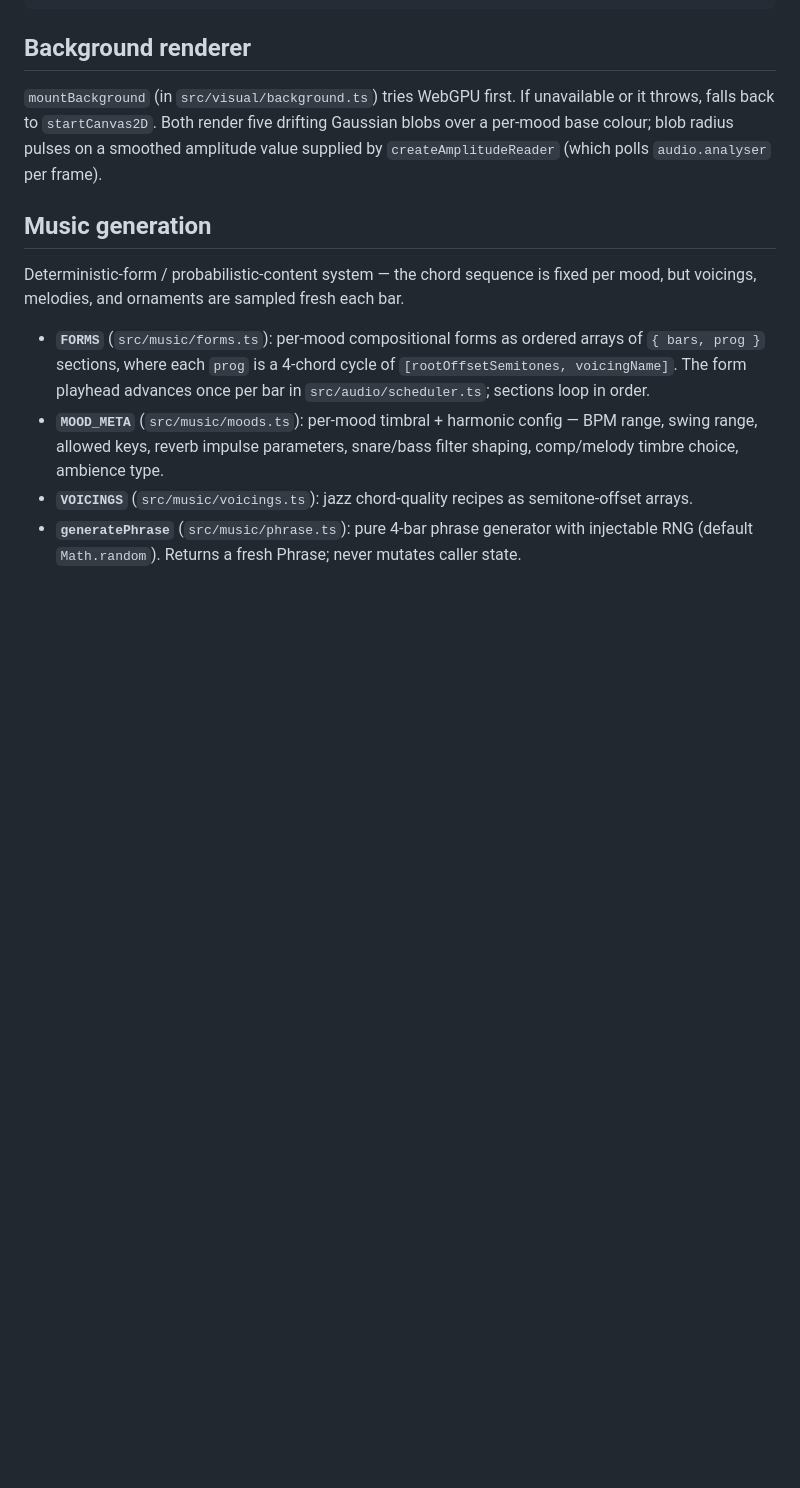
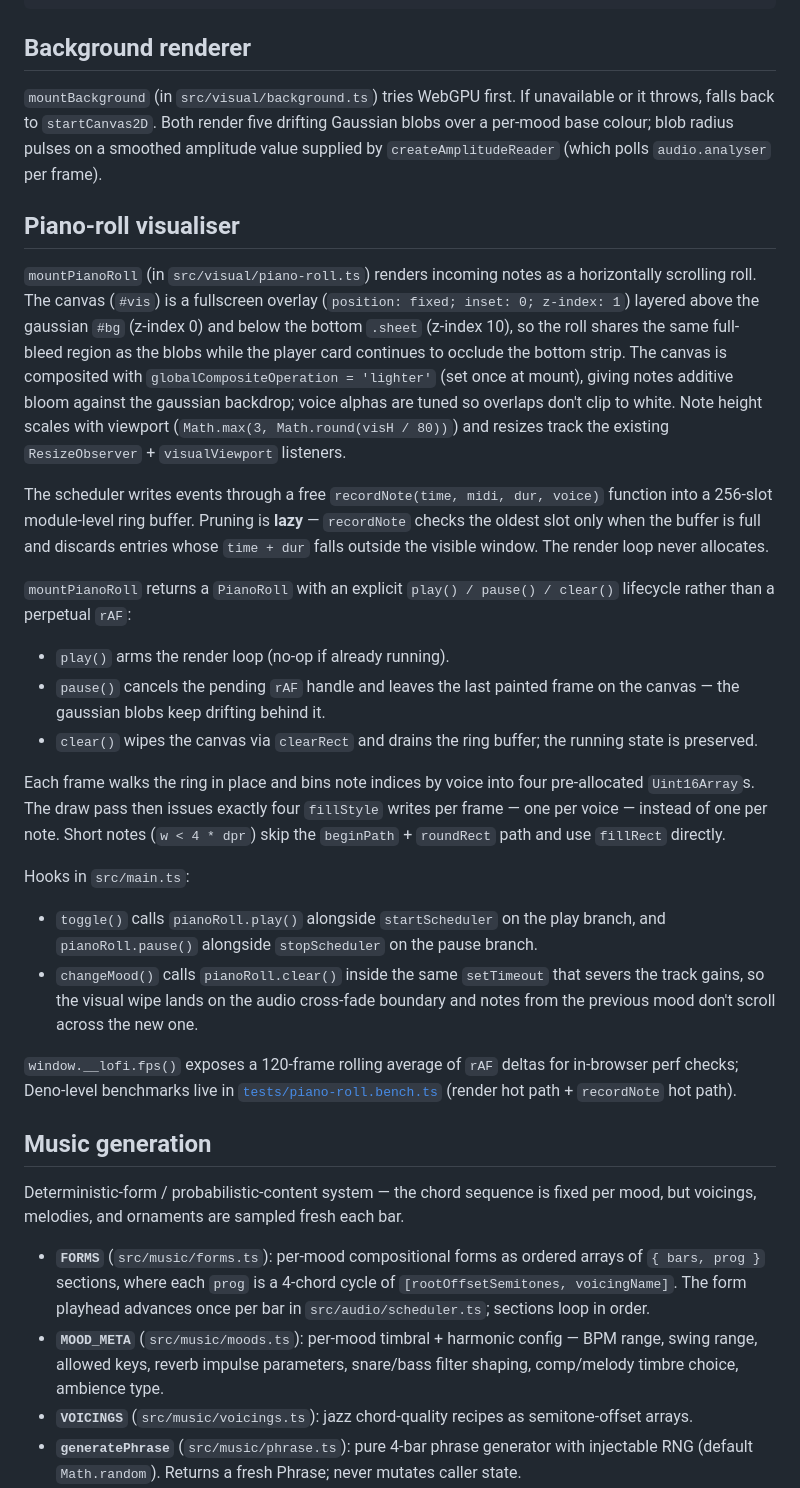
Before and after one commit to ee0pdt/lofi-stream, a Markdown page: docs/ARCHITECTURE.md, the part around the change. GitHub-like rendering; blank space fills up the shorter version.

Commit message:
docs(arch): describe new piano-roll overlay + lifecycle
Add a Piano-roll visualiser section covering the fullscreen overlay
canvas (z-index 1, additive bloom against the gaussian blobs), the
explicit play/pause/clear lifecycle, lazy pruning in recordNote,
per-voice fillStyle batching, mood-change canvas wipe synced with the
audio sever, and the bench + window.__lofi.fps() perf probes.

Co-Authored-By: Claude Opus 4.7 (1M context) <noreply@anthropic.com>

```diff
--- a/docs/ARCHITECTURE.md
+++ b/docs/ARCHITECTURE.md
@@ -73,6 +73,27 @@ src/
 ## Background renderer
 
 `mountBackground` (in `src/visual/background.ts`) tries WebGPU first. If unavailable or it throws, falls back to `startCanvas2D`. Both render five drifting Gaussian blobs over a per-mood base colour; blob radius pulses on a smoothed amplitude value supplied by `createAmplitudeReader` (which polls `audio.analyser` per frame).
+
+## Piano-roll visualiser
+
+`mountPianoRoll` (in `src/visual/piano-roll.ts`) renders incoming notes as a horizontally scrolling roll. The canvas (`#vis`) is a fullscreen overlay (`position: fixed; inset: 0; z-index: 1`) layered above the gaussian `#bg` (z-index 0) and below the bottom `.sheet` (z-index 10), so the roll shares the same full-bleed region as the blobs while the player card continues to occlude the bottom strip. The canvas is composited with `globalCompositeOperation = 'lighter'` (set once at mount), giving notes additive bloom against the gaussian backdrop; voice alphas are tuned so overlaps don't clip to white. Note height scales with viewport (`Math.max(3, Math.round(visH / 80))`) and resizes track the existing `ResizeObserver` + `visualViewport` listeners.
+
+The scheduler writes events through a free `recordNote(time, midi, dur, voice)` function into a 256-slot module-level ring buffer. Pruning is **lazy** — `recordNote` checks the oldest slot only when the buffer is full and discards entries whose `time + dur` falls outside the visible window. The render loop never allocates.
+
+`mountPianoRoll` returns a `PianoRoll` with an explicit `play() / pause() / clear()` lifecycle rather than a perpetual `rAF`:
+
+- `play()` arms the render loop (no-op if already running).
+- `pause()` cancels the pending `rAF` handle and leaves the last painted frame on the canvas — the gaussian blobs keep drifting behind it.
+- `clear()` wipes the canvas via `clearRect` and drains the ring buffer; the running state is preserved.
+
+Each frame walks the ring in place and bins note indices by voice into four pre-allocated `Uint16Array`s. The draw pass then issues exactly four `fillStyle` writes per frame — one per voice — instead of one per note. Short notes (`w < 4 * dpr`) skip the `beginPath` + `roundRect` path and use `fillRect` directly.
+
+Hooks in `src/main.ts`:
+
+- `toggle()` calls `pianoRoll.play()` alongside `startScheduler` on the play branch, and `pianoRoll.pause()` alongside `stopScheduler` on the pause branch.
+- `changeMood()` calls `pianoRoll.clear()` inside the same `setTimeout` that severs the track gains, so the visual wipe lands on the audio cross-fade boundary and notes from the previous mood don't scroll across the new one.
+
+`window.__lofi.fps()` exposes a 120-frame rolling average of `rAF` deltas for in-browser perf checks; Deno-level benchmarks live in [`tests/piano-roll.bench.ts`](../tests/piano-roll.bench.ts) (render hot path + `recordNote` hot path).
 
 ## Music generation
 
```
